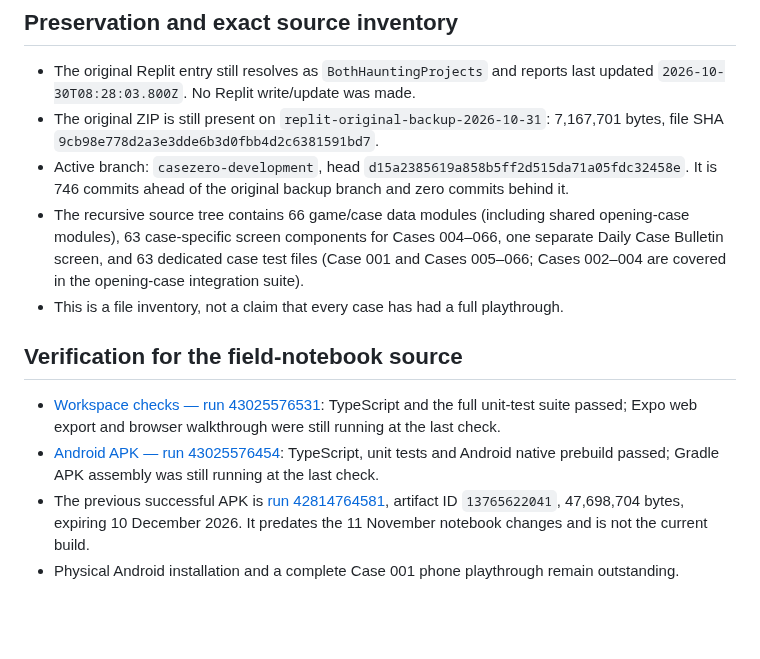
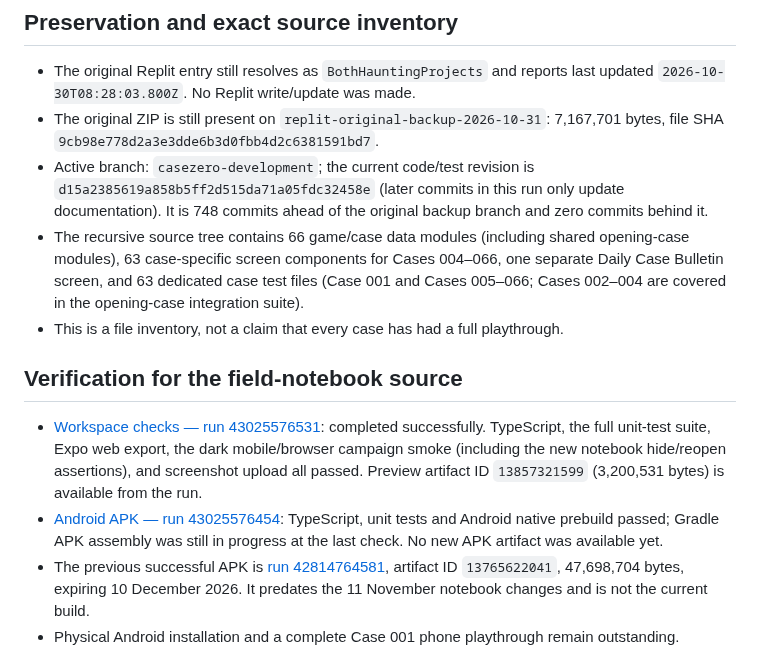
Before and after one commit to appmaking30-cpu/CaseZero, a Markdown page: CASEZERO_PROGRESS.md, the part around the change. GitHub-like rendering; blank space fills up the shorter version.

Commit message:
Record successful Case 001 notebook browser validation

```diff
--- a/CASEZERO_PROGRESS.md
+++ b/CASEZERO_PROGRESS.md
@@ -24,14 +24,14 @@ A rollback checkpoint, `casezero-safety-checkpoint-2026-11-11`, was created from
 
 - The original Replit entry still resolves as `BothHauntingProjects` and reports last updated `2026-10-30T08:28:03.800Z`. No Replit write/update was made.
 - The original ZIP is still present on `replit-original-backup-2026-10-31`: 7,167,701 bytes, file SHA `9cb98e778d2a3e3dde6b3d0fbb4d2c6381591bd7`.
-- Active branch: `casezero-development`, head `d15a2385619a858b5ff2d515da71a05fdc32458e`. It is 746 commits ahead of the original backup branch and zero commits behind it.
+- Active branch: `casezero-development`; the current code/test revision is `d15a2385619a858b5ff2d515da71a05fdc32458e` (later commits in this run only update documentation). It is 748 commits ahead of the original backup branch and zero commits behind it.
 - The recursive source tree contains 66 game/case data modules (including shared opening-case modules), 63 case-specific screen components for Cases 004–066, one separate Daily Case Bulletin screen, and 63 dedicated case test files (Case 001 and Cases 005–066; Cases 002–004 are covered in the opening-case integration suite).
 - This is a file inventory, not a claim that every case has had a full playthrough.
 
 ## Verification for the field-notebook source
 
-- [Workspace checks — run 43025576531](https://github.com/appmaking30-cpu/CaseZero/actions/runs/43025576531): TypeScript and the full unit-test suite passed; Expo web export and browser walkthrough were still running at the last check.
-- [Android APK — run 43025576454](https://github.com/appmaking30-cpu/CaseZero/actions/runs/43025576454): TypeScript, unit tests and Android native prebuild passed; Gradle APK assembly was still running at the last check.
+- [Workspace checks — run 43025576531](https://github.com/appmaking30-cpu/CaseZero/actions/runs/43025576531): completed successfully. TypeScript, the full unit-test suite, Expo web export, the dark mobile/browser campaign smoke (including the new notebook hide/reopen assertions), and screenshot upload all passed. Preview artifact ID `13857321599` (3,200,531 bytes) is available from the run.
+- [Android APK — run 43025576454](https://github.com/appmaking30-cpu/CaseZero/actions/runs/43025576454): TypeScript, unit tests and Android native prebuild passed; Gradle APK assembly was still in progress at the last check. No new APK artifact was available yet.
 - The previous successful APK is [run 42814764581](https://github.com/appmaking30-cpu/CaseZero/actions/runs/42814764581), artifact ID `13765622041`, 47,698,704 bytes, expiring 10 December 2026. It predates the 11 November notebook changes and is not the current build.
 - Physical Android installation and a complete Case 001 phone playthrough remain outstanding.
 
```
